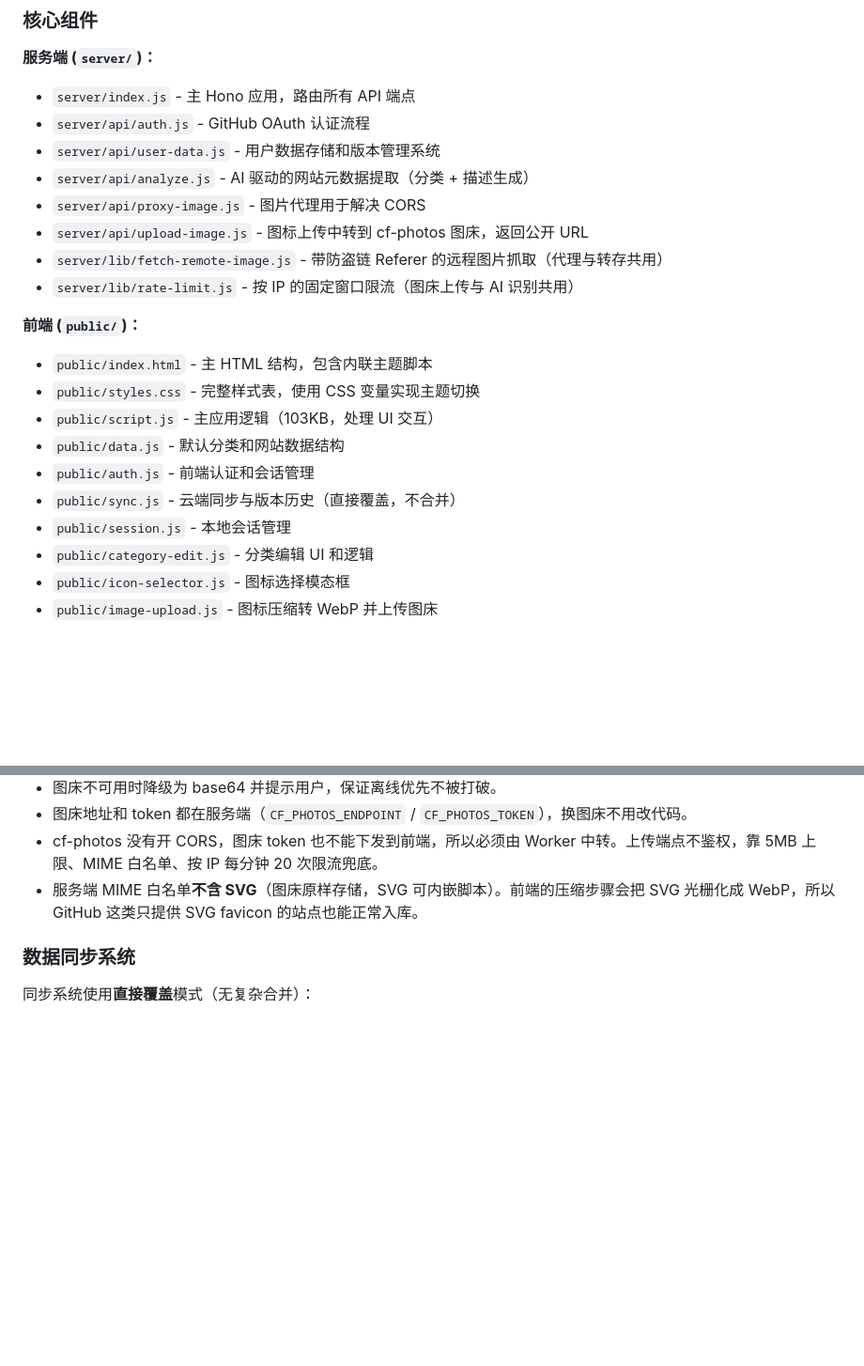
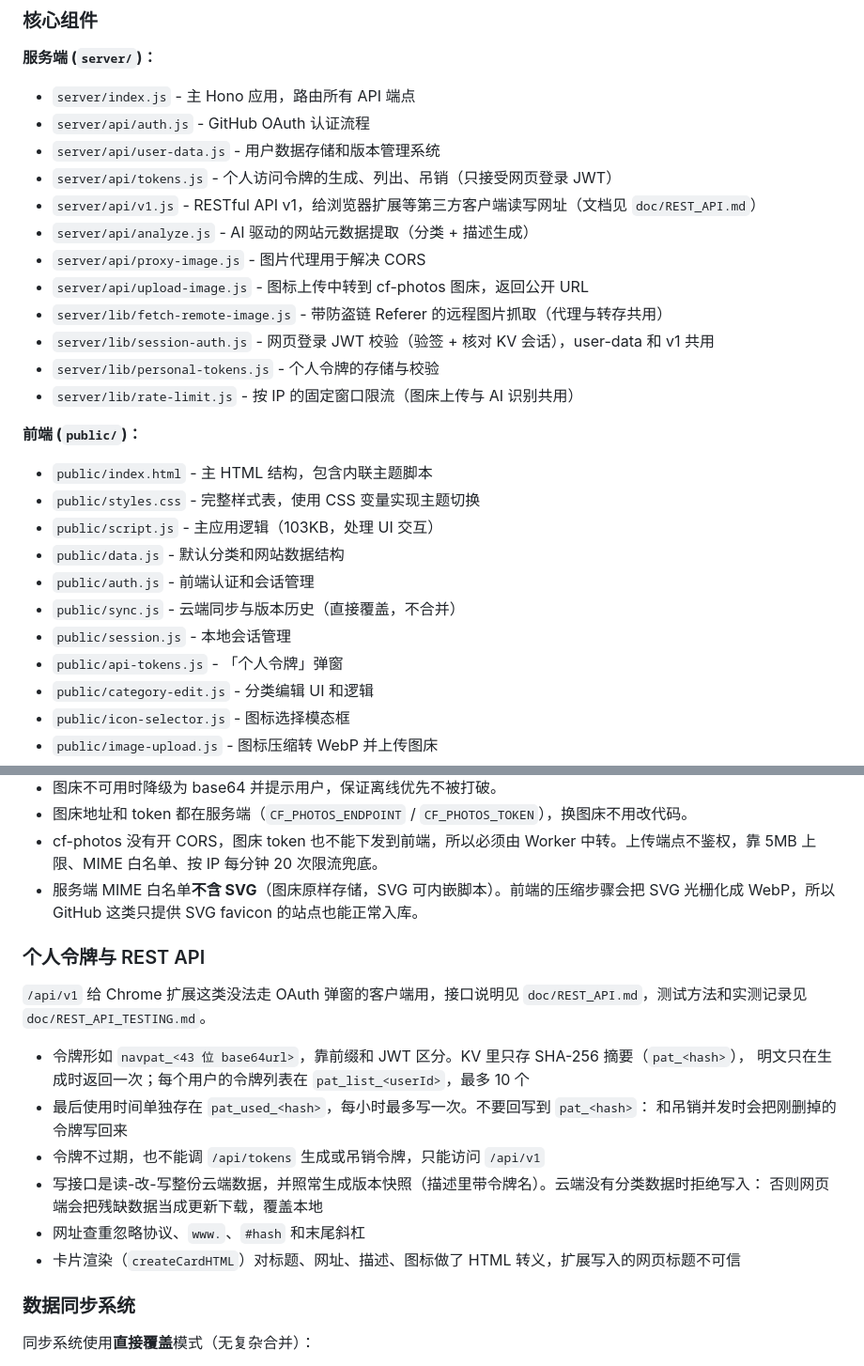
Before and after one commit to falconchen/nav-site, a Markdown page: CLAUDE.md, 2 parts joined by grey strips. Shown at 94% size. Rendered like a GitHub page; blank space fills up the shorter version.

Commit message:
📚 补充 REST API 接口文档和测试记录
Co-Authored-By: Claude Opus 5.5 <noreply@anthropic.com>

```diff
--- a/CLAUDE.md
+++ b/CLAUDE.md
@@ -29,10 +29,14 @@
 - `server/index.js` - 主 Hono 应用，路由所有 API 端点
 - `server/api/auth.js` - GitHub OAuth 认证流程
 - `server/api/user-data.js` - 用户数据存储和版本管理系统
+- `server/api/tokens.js` - 个人访问令牌的生成、列出、吊销（只接受网页登录 JWT）
+- `server/api/v1.js` - RESTful API v1，给浏览器扩展等第三方客户端读写网址（文档见 `doc/REST_API.md`）
 - `server/api/analyze.js` - AI 驱动的网站元数据提取（分类 + 描述生成）
 - `server/api/proxy-image.js` - 图片代理用于解决 CORS
 - `server/api/upload-image.js` - 图标上传中转到 cf-photos 图床，返回公开 URL
 - `server/lib/fetch-remote-image.js` - 带防盗链 Referer 的远程图片抓取（代理与转存共用）
+- `server/lib/session-auth.js` - 网页登录 JWT 校验（验签 + 核对 KV 会话），user-data 和 v1 共用
+- `server/lib/personal-tokens.js` - 个人令牌的存储与校验
 - `server/lib/rate-limit.js` - 按 IP 的固定窗口限流（图床上传与 AI 识别共用）
 
 **前端 (`public/`)：**
@@ -43,6 +47,7 @@
 - `public/auth.js` - 前端认证和会话管理
 - `public/sync.js` - 云端同步与版本历史（直接覆盖，不合并）
 - `public/session.js` - 本地会话管理
+- `public/api-tokens.js` - 「个人令牌」弹窗
 - `public/category-edit.js` - 分类编辑 UI 和逻辑
 - `public/icon-selector.js` - 图标选择模态框
 - `public/image-upload.js` - 图标压缩转 WebP 并上传图床
@@ -83,6 +88,20 @@ AIGC、id 仍是 `social`），让模型输出 id 会被这种语义错位带偏
 - 图床地址和 token 都在服务端（`CF_PHOTOS_ENDPOINT` / `CF_PHOTOS_TOKEN`），换图床不用改代码。
 - cf-photos 没有开 CORS，图床 token 也不能下发到前端，所以必须由 Worker 中转。上传端点不鉴权，靠 5MB 上限、MIME 白名单、按 IP 每分钟 20 次限流兜底。
 - 服务端 MIME 白名单**不含 SVG**（图床原样存储，SVG 可内嵌脚本）。前端的压缩步骤会把 SVG 光栅化成 WebP，所以 GitHub 这类只提供 SVG favicon 的站点也能正常入库。
+
+### 个人令牌与 REST API
+
+`/api/v1` 给 Chrome 扩展这类没法走 OAuth 弹窗的客户端用，接口说明见 `doc/REST_API.md`，测试方法和实测记录见 `doc/REST_API_TESTING.md`。
+
+- 令牌形如 `navpat_<43 位 base64url>`，靠前缀和 JWT 区分。KV 里只存 SHA-256 摘要（`pat_<hash>`），
+  明文只在生成时返回一次；每个用户的令牌列表在 `pat_list_<userId>`，最多 10 个
+- 最后使用时间单独存在 `pat_used_<hash>`，每小时最多写一次。不要回写到 `pat_<hash>`：
+  和吊销并发时会把刚删掉的令牌写回来
+- 令牌不过期，也不能调 `/api/tokens` 生成或吊销令牌，只能访问 `/api/v1`
+- 写接口是读-改-写整份云端数据，并照常生成版本快照（描述里带令牌名）。云端没有分类数据时拒绝写入：
+  否则网页端会把残缺数据当成更新下载，覆盖本地
+- 网址查重忽略协议、`www.`、`#hash` 和末尾斜杠
+- 卡片渲染（`createCardHTML`）对标题、网址、描述、图标做了 HTML 转义，扩展写入的网页标题不可信
 
 ### 数据同步系统
 
```
Also changed, not shown: doc/REST_API.md (added, +113 -0 lines), doc/REST_API_TESTING.md (added, +160 -0 lines).
